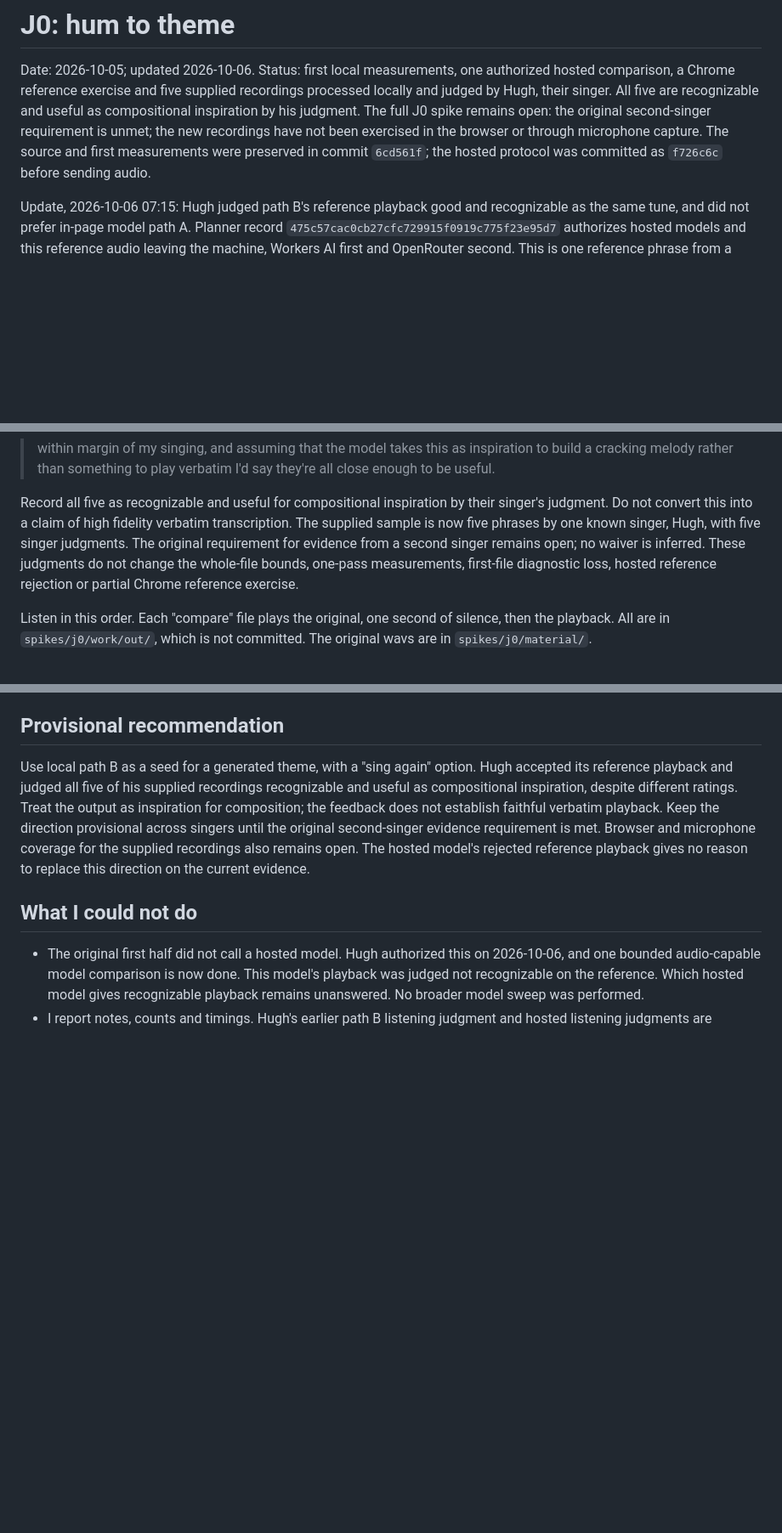
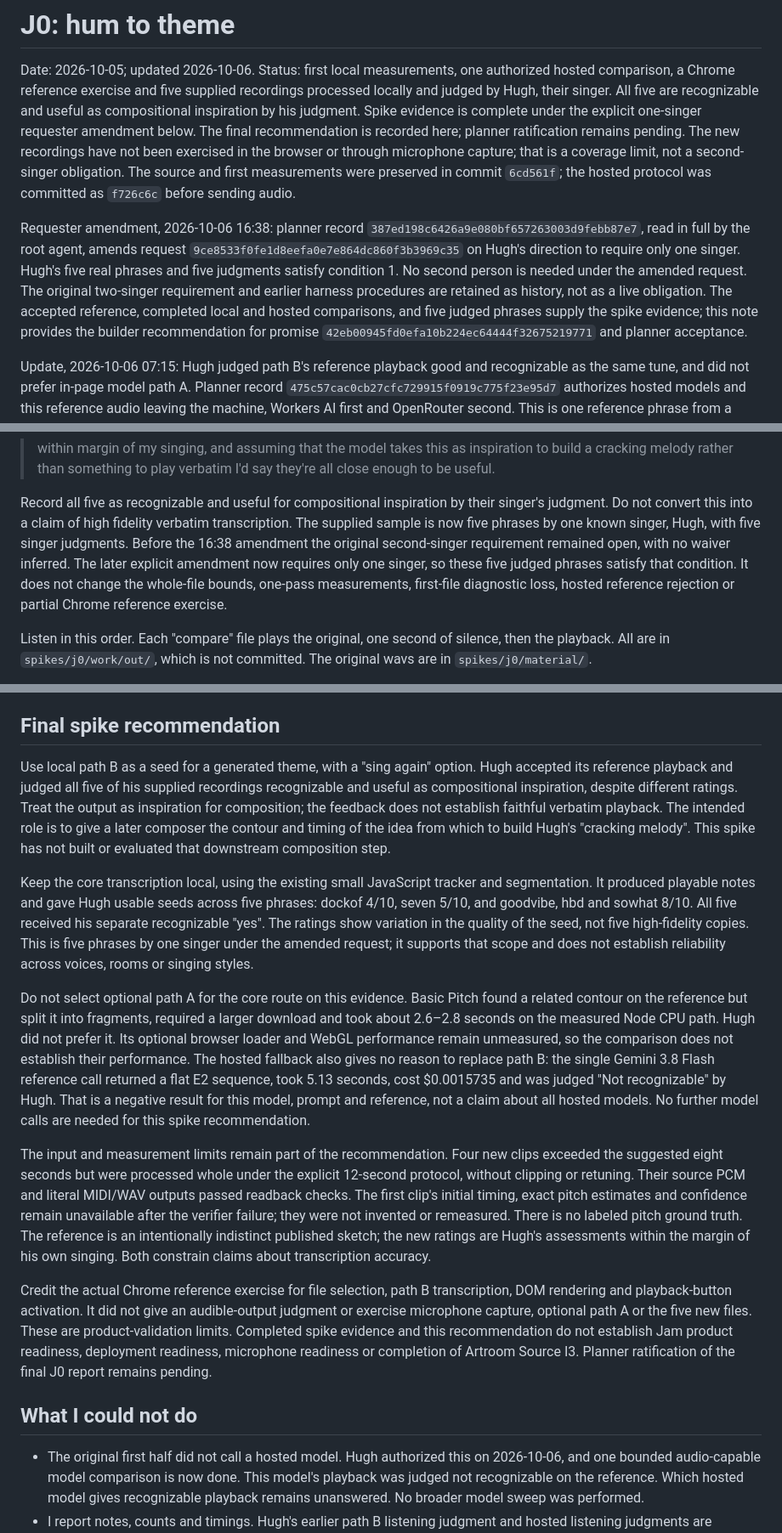
Before and after one commit to generalbusiness-ai/artroom-jam, a Markdown page: notes/2026-10-05-j0-hum-to-theme.md, 3 parts joined by grey strips. Shown at 85% size. Rendered like a GitHub page; blank space fills up the shorter version.

Commit message:
Finalize J0 recommendation under the explicit one-singer amendment

```diff
--- a/notes/2026-10-05-j0-hum-to-theme.md
+++ b/notes/2026-10-05-j0-hum-to-theme.md
@@ -3,12 +3,24 @@
 Date: 2026-10-05; updated 2026-10-06. Status: first local measurements, one
 authorized hosted comparison, a Chrome reference exercise and five supplied
 recordings processed locally and judged by Hugh, their singer. All five are
-recognizable and useful as compositional inspiration by his judgment. The
-full J0 spike remains open: the original second-singer requirement is unmet;
-the new recordings have not been exercised in the browser or through
-microphone capture.
+recognizable and useful as compositional inspiration by his judgment. Spike
+evidence is complete under the explicit one-singer requester amendment below.
+The final recommendation is recorded here; planner ratification remains
+pending. The new recordings have not been exercised in the browser or through
+microphone capture; that is a coverage limit, not a second-singer obligation.
 The source and first measurements were preserved in commit `6cd561f`; the
 hosted protocol was committed as `f726c6c` before sending audio.
+
+Requester amendment, 2026-10-06 16:38: planner record
+`387ed198c6426a9e080bf657263003d9febb87e7`, read in full by the root agent,
+amends request `9ce8533f0fe1d8eefa0e7e864dc860f3b3969c35` on Hugh's direction
+to require only one singer. Hugh's five real phrases and five judgments
+satisfy condition 1. No second person is needed under the amended request.
+The original two-singer requirement and earlier harness procedures are retained
+as history, not as a live obligation. The accepted reference, completed local
+and hosted comparisons, and five judged phrases supply the spike evidence;
+this note provides the builder recommendation for promise
+`42eb00945fd0efa10b224ec64444f32675219771` and planner acceptance.
 
 Update, 2026-10-06 07:15: Hugh judged path B's reference playback good and
 recognizable as the same tune, and did not prefer in-page model path A.
@@ -396,10 +411,12 @@ to whether all five were recognizable, he answered “yes”. His stated use was
 Record all five as recognizable and useful for compositional inspiration by
 their singer's judgment. Do not convert this into a claim of high fidelity
 verbatim transcription. The supplied sample is now five phrases by one known
-singer, Hugh, with five singer judgments. The original requirement for evidence
-from a second singer remains open; no waiver is inferred. These judgments do
-not change the whole-file bounds, one-pass measurements, first-file diagnostic
-loss, hosted reference rejection or partial Chrome reference exercise.
+singer, Hugh, with five singer judgments. Before the 16:38 amendment the
+original second-singer requirement remained open, with no waiver inferred.
+The later explicit amendment now requires only one singer, so these five
+judged phrases satisfy that condition. It does not change the whole-file
+bounds, one-pass measurements, first-file diagnostic loss, hosted reference
+rejection or partial Chrome reference exercise.
 
 Listen in this order. Each "compare" file plays the original, one second of
 silence, then the playback. All are in `spikes/j0/work/out/`, which is not
@@ -435,17 +455,53 @@ Then the secondary phrases, by two people, in the harness:
    `work/node_modules/@spotify/basic-pitch/model/` the files `model.json` and
    `group1-shard1of1.bin`, in the "path A" box.
 
-## Provisional recommendation
+## Final spike recommendation
 
 Use local path B as a seed for a generated theme, with a "sing again" option.
 Hugh accepted its reference playback and judged all five of his supplied
 recordings recognizable and useful as compositional inspiration, despite
 different ratings. Treat the output as inspiration for composition; the
-feedback does not establish faithful verbatim playback. Keep the direction
-provisional across singers until the original second-singer evidence
-requirement is met. Browser and microphone coverage for the supplied recordings
-also remains open. The hosted model's rejected reference playback gives no
-reason to replace this direction on the current evidence.
+feedback does not establish faithful verbatim playback. The intended role is
+to give a later composer the contour and timing of the idea from which to
+build Hugh's "cracking melody". This spike has not built or evaluated that
+downstream composition step.
+
+Keep the core transcription local, using the existing small JavaScript tracker
+and segmentation. It produced playable notes and gave Hugh usable seeds across
+five phrases: dockof 4/10, seven 5/10, and goodvibe, hbd and sowhat 8/10. All
+five received his separate recognizable "yes". The ratings show variation in
+the quality of the seed, not five high-fidelity copies. This is five phrases
+by one singer under the amended request; it supports that scope and does not
+establish reliability across voices, rooms or singing styles.
+
+Do not select optional path A for the core route on this evidence. Basic Pitch
+found a related contour on the reference but split it into fragments, required
+a larger download and took about 2.6–2.8 seconds on the measured Node CPU path.
+Hugh did not prefer it. Its optional browser loader and WebGL performance
+remain unmeasured, so the comparison does not establish their performance.
+The hosted fallback also gives no reason to replace path B: the single Gemini
+3.8 Flash reference call returned a flat E2 sequence, took 5.13 seconds, cost
+$0.0015735 and was judged "Not recognizable" by Hugh. That is a negative
+result for this model, prompt and reference, not a claim about all hosted
+models. No further model calls are needed for this spike recommendation.
+
+The input and measurement limits remain part of the recommendation. Four new
+clips exceeded the suggested eight seconds but were processed whole under the
+explicit 12-second protocol, without clipping or retuning. Their source PCM
+and literal MIDI/WAV outputs passed readback checks. The first clip's initial
+timing, exact pitch estimates and confidence remain unavailable after the
+verifier failure; they were not invented or remeasured. There is no labeled
+pitch ground truth. The reference is an intentionally indistinct published
+sketch; the new ratings are Hugh's assessments within the margin of his own
+singing. Both constrain claims about transcription accuracy.
+
+Credit the actual Chrome reference exercise for file selection, path B
+transcription, DOM rendering and playback-button activation. It did not give
+an audible-output judgment or exercise microphone capture, optional path A
+or the five new files. These are product-validation limits. Completed spike
+evidence and this recommendation do not establish Jam product readiness,
+deployment readiness, microphone readiness or completion of Artroom Source I3.
+Planner ratification of the final J0 report remains pending.
 
 ## What I could not do
 
```
Also changed, not shown: other parts of notes/2026-10-05-j0-hum-to-theme.md (+16 -10 lines), 1 other file.
